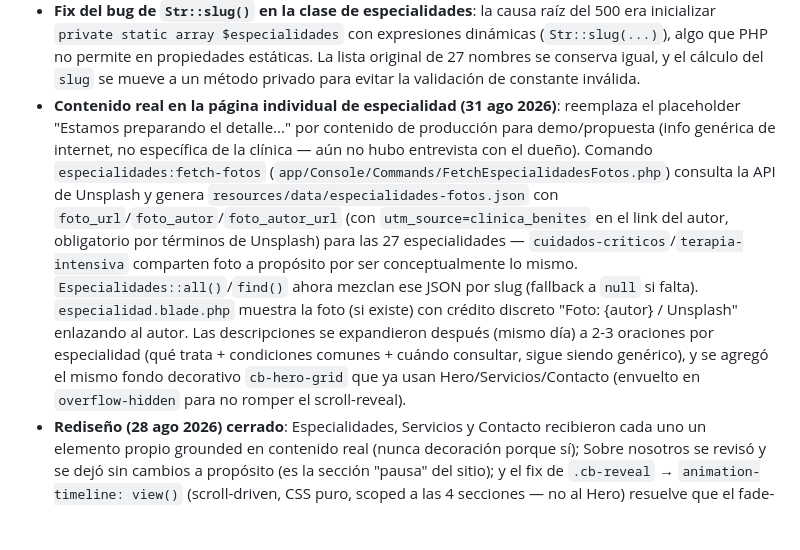
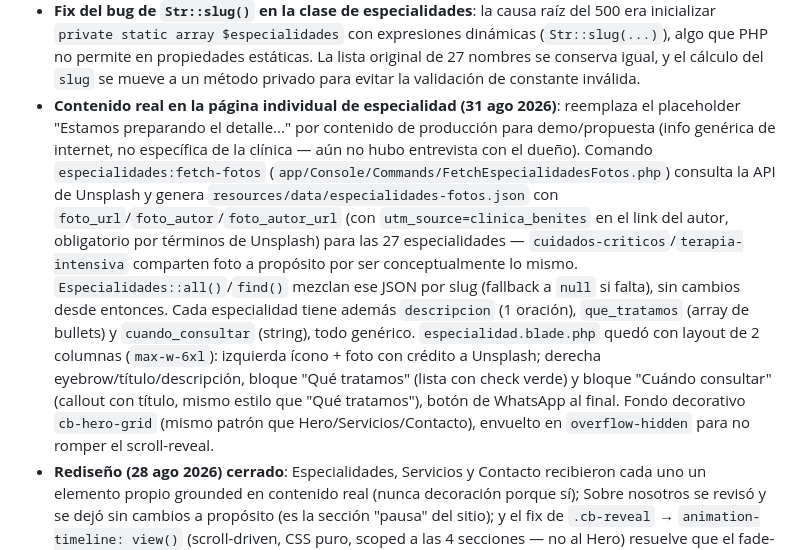
Before and after one commit to isra16class-byte/clinica-benites, a Markdown page: MEMORIA.md, the part around the change. GitHub-like rendering; blank space fills up the shorter version.

```diff
--- a/MEMORIA.md
+++ b/MEMORIA.md
@@ -126,7 +126,7 @@ Ya resuelto: especialidades (27, ver `Servicios_CB_2026.pdf`), no se agenda cita
 - **Las 5 secciones están completas**: Portada (Hero), Especialidades, Servicios, Sobre nosotros, Contacto + Footer (28 ago 2026, ver detalle en sección 7.1 abajo).
 - **Página individual de especialidad**: se agregó la ruta `/especialidades/{slug}` con `EspecialidadController`, de modo que cada especialidad puede abrir una vista propia (`resources/views/especialidad.blade.php`) usando `Especialidades::find($slug)` y devolviendo 404 si no existe. La vista reutiliza los patrones del sitio público (`<x-layouts.public>`, `partials.nav`, `partials.footer`, `cb-footers-link`, `cb-btn-primary`, `cb-about-body`) y renderiza el SVG del ícono guardado en `icono_paths`.
 - **Fix del bug de `Str::slug()` en la clase de especialidades**: la causa raíz del 500 era inicializar `private static array $especialidades` con expresiones dinámicas (`Str::slug(...)`), algo que PHP no permite en propiedades estáticas. La lista original de 27 nombres se conserva igual, y el cálculo del `slug` se mueve a un método privado para evitar la validación de constante inválida.
-- **Contenido real en la página individual de especialidad (31 ago 2026)**: reemplaza el placeholder "Estamos preparando el detalle..." por contenido de producción para demo/propuesta (info genérica de internet, no específica de la clínica — aún no hubo entrevista con el dueño). Comando `especialidades:fetch-fotos` (`app/Console/Commands/FetchEspecialidadesFotos.php`) consulta la API de Unsplash y genera `resources/data/especialidades-fotos.json` con `foto_url`/`foto_autor`/`foto_autor_url` (con `utm_source=clinica_benites` en el link del autor, obligatorio por términos de Unsplash) para las 27 especialidades — `cuidados-criticos`/`terapia-intensiva` comparten foto a propósito por ser conceptualmente lo mismo. `Especialidades::all()`/`find()` ahora mezclan ese JSON por slug (fallback a `null` si falta). `especialidad.blade.php` muestra la foto (si existe) con crédito discreto "Foto: {autor} / Unsplash" enlazando al autor. Las descripciones se expandieron después (mismo día) a 2-3 oraciones por especialidad (qué trata + condiciones comunes + cuándo consultar, sigue siendo genérico), y se agregó el mismo fondo decorativo `cb-hero-grid` que ya usan Hero/Servicios/Contacto (envuelto en `overflow-hidden` para no romper el scroll-reveal).
+- **Contenido real en la página individual de especialidad (31 ago 2026)**: reemplaza el placeholder "Estamos preparando el detalle..." por contenido de producción para demo/propuesta (info genérica de internet, no específica de la clínica — aún no hubo entrevista con el dueño). Comando `especialidades:fetch-fotos` (`app/Console/Commands/FetchEspecialidadesFotos.php`) consulta la API de Unsplash y genera `resources/data/especialidades-fotos.json` con `foto_url`/`foto_autor`/`foto_autor_url` (con `utm_source=clinica_benites` en el link del autor, obligatorio por términos de Unsplash) para las 27 especialidades — `cuidados-criticos`/`terapia-intensiva` comparten foto a propósito por ser conceptualmente lo mismo. `Especialidades::all()`/`find()` mezclan ese JSON por slug (fallback a `null` si falta), sin cambios desde entonces. Cada especialidad tiene además `descripcion` (1 oración), `que_tratamos` (array de bullets) y `cuando_consultar` (string), todo genérico. `especialidad.blade.php` quedó con layout de 2 columnas (`max-w-6xl`): izquierda ícono + foto con crédito a Unsplash; derecha eyebrow/título/descripción, bloque "Qué tratamos" (lista con check verde) y bloque "Cuándo consultar" (callout con título, mismo estilo que "Qué tratamos"), botón de WhatsApp al final. Fondo decorativo `cb-hero-grid` (mismo patrón que Hero/Servicios/Contacto), envuelto en `overflow-hidden` para no romper el scroll-reveal.
 - **Rediseño (28 ago 2026) cerrado**: Especialidades, Servicios y Contacto recibieron cada uno un elemento propio grounded en contenido real (nunca decoración porque sí); Sobre nosotros se revisó y se dejó sin cambios a propósito (es la sección "pausa" del sitio); y el fix de `.cb-reveal` → `animation-timeline: view()` (scroll-driven, CSS puro, scoped a las 4 secciones — no al Hero) resuelve que el fade-up se dispare al llegar a cada sección scrolleando, no solo al cargar la página. Detalle completo en `docs/PLAN_SITIO_PUBLICO.md` sección 6 y en sección 7.1 abajo.
 - **Nombre de la clínica en el Hero (28 ago 2026)**: "Clínica Benites" solo vivía como `alt` del logo en el nav — el eyebrow arriba del titular pasó de "Clínica privada · Guayaquil" a "Clínica Benites · Guayaquil" (se descartó agregarlo como línea propia en el `<h1>`, primer intento).
 - **Copy sin rayas (28 ago 2026)**: a pedido del usuario, el texto visible del sitio público no usa em-dash (—) — se reescribió con coma/dos puntos donde aparecía (lede de Sobre nosotros, lede de Contacto, meta description). Los comentarios de desarrollo (no visibles) y el separador de listas del panel admin no se tocaron.
```
Also changed, not shown: CHANGELOG.md (+4 -0 lines).
